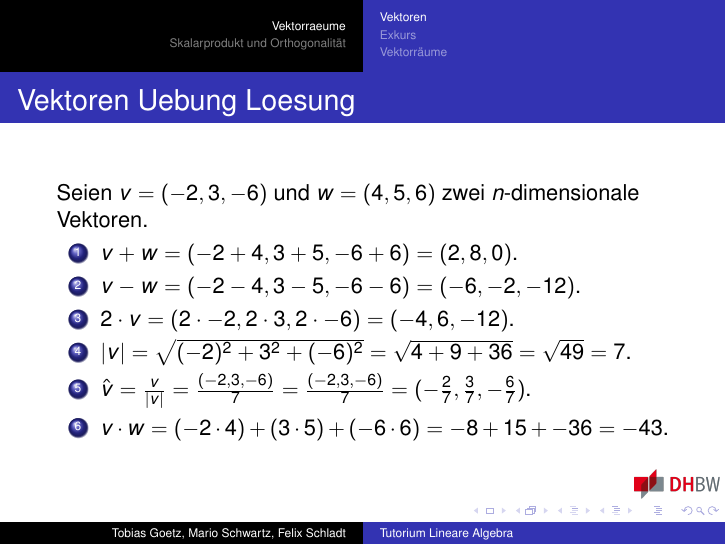
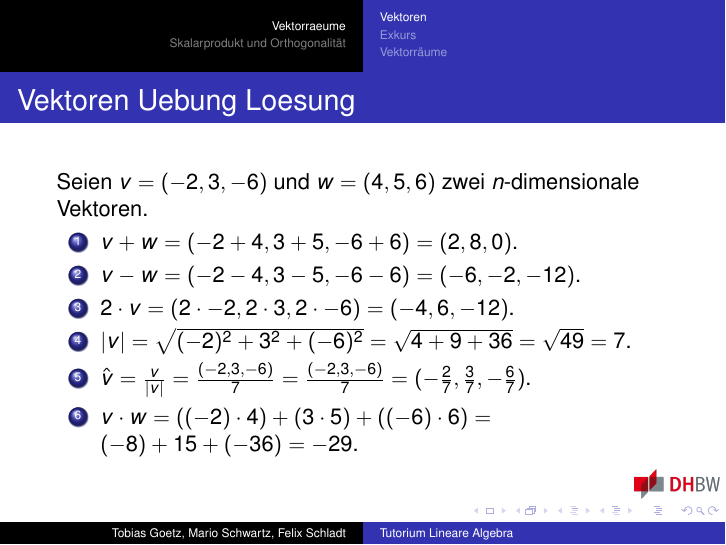
Before and after one commit to aresage29/ti-tutorium-linearalgebra, LaTeX slides (Tutorium03/Tutorium03.tex, which reads Tutorium03/sections/Vektorraeume.tex): page 6 of 26. Compiled offline with pdfLaTeX.

Commit message:
Fixed result and parentheses (#12)

```diff
--- a/Tutorium03/sections/Vektorraeume.tex
+++ b/Tutorium03/sections/Vektorraeume.tex
@@ -51,7 +51,7 @@
         \item $2 \cdot v = (2 \cdot -2, 2 \cdot 3, 2 \cdot -6) = (-4, 6, -12)$.
         \item $|v| = \sqrt{(-2)^2 + 3^2 + (-6)^2} = \sqrt{4 + 9 + 36} = \sqrt{49} = 7$.
         \item $\hat{v} = \frac{v}{|v|} = \frac{(-2, 3, -6)}{7} = \frac{(-2, 3, -6)}{7} = (-\frac{2}{7}, \frac{3}{7}, -\frac{6}{7})$.
-        \item $v \cdot w = (-2 \cdot 4) + (3 \cdot 5) + (-6 \cdot 6) = -8 + 15 + -36 = -43$.
+        \item $v \cdot w = ((-2) \cdot 4) + (3 \cdot 5) + ((-6) \cdot 6) = (-8) + 15 + (-36) = -29$.
     \end{enumerate}
 \end{frame}
 
```
